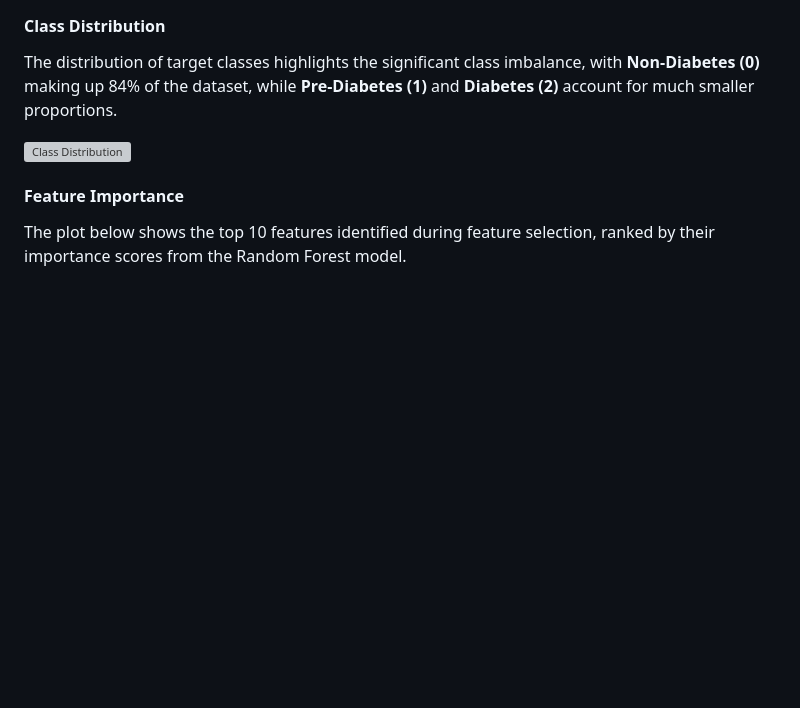
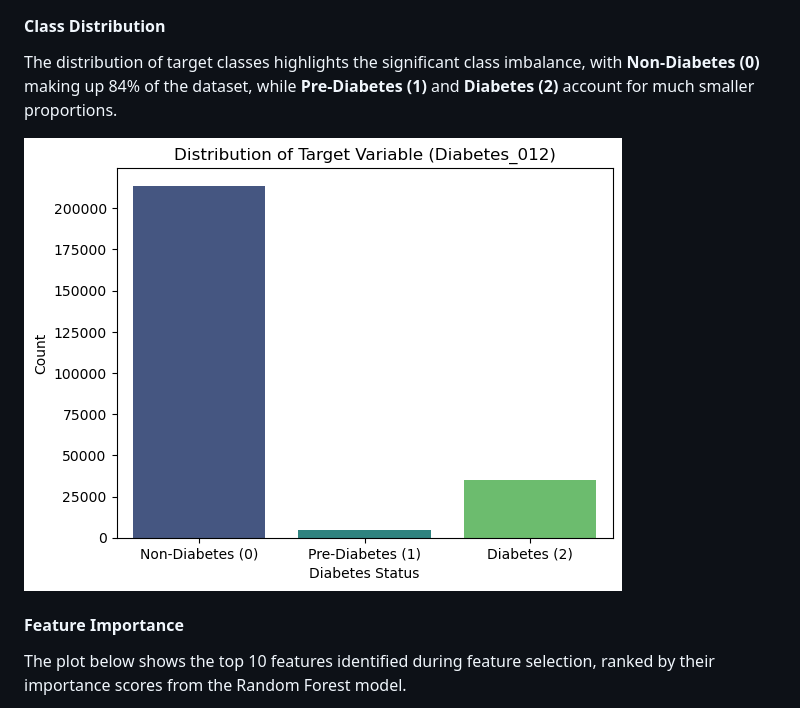
Before and after one commit to LeslieBarrera/project-2-diabetes-risk-prediction, a Markdown page: README.md, the part around the change. GitHub-like rendering; blank space fills up the shorter version; grey boxes are pictures that could not be loaded.

```diff
--- a/README.md
+++ b/README.md
@@ -110,7 +110,7 @@ The long form includes all 21 features from the BRFSS dataset, providing a more
 #### Class Distribution
 The distribution of target classes highlights the significant class imbalance, with **Non-Diabetes (0)** making up 84% of the dataset, while **Pre-Diabetes (1)** and **Diabetes (2)** account for much smaller proportions.
 
-![Class Distribution](./images/distribution.png)
+![Class Distribution](./images/distrubution.png)
 
 #### Feature Importance
 The plot below shows the top 10 features identified during feature selection, ranked by their importance scores from the Random Forest model.
```
